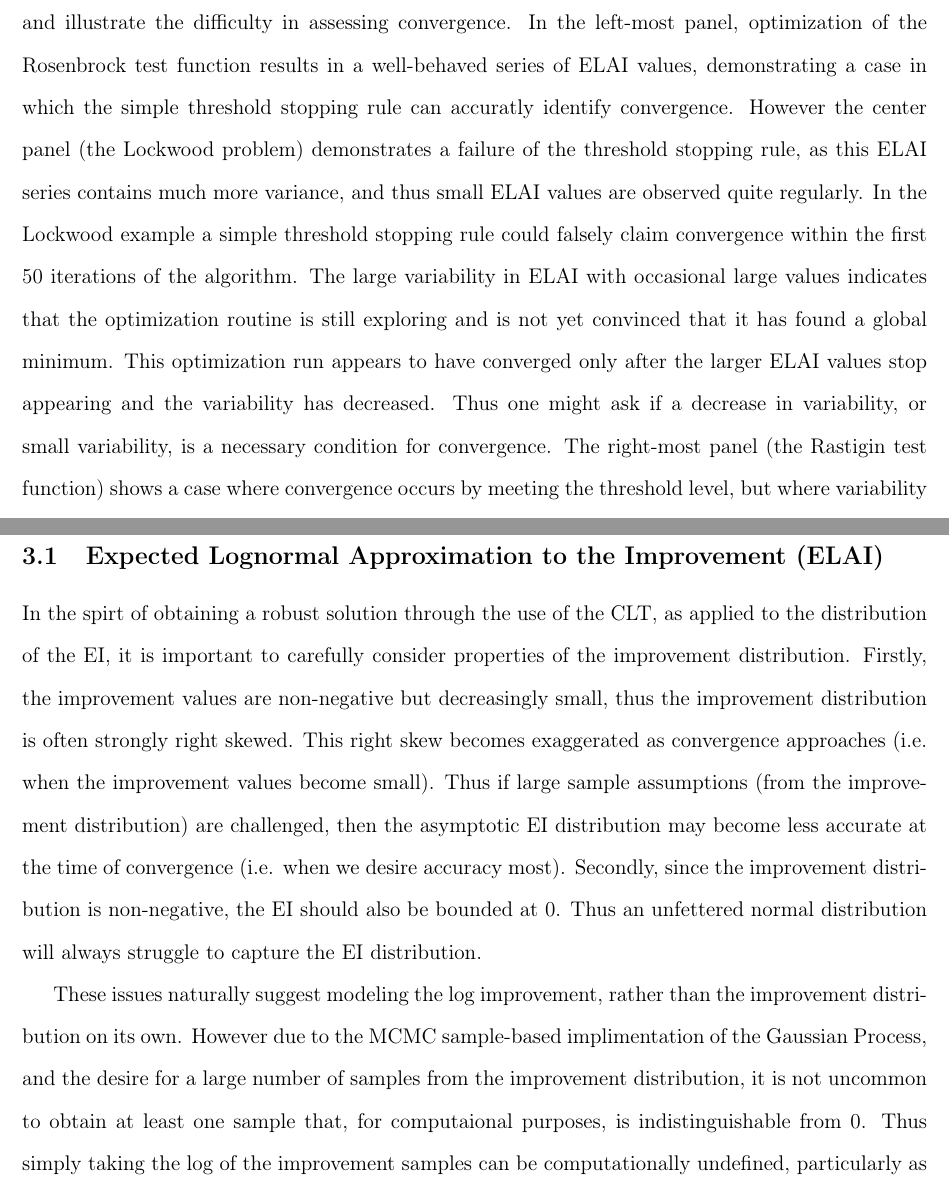
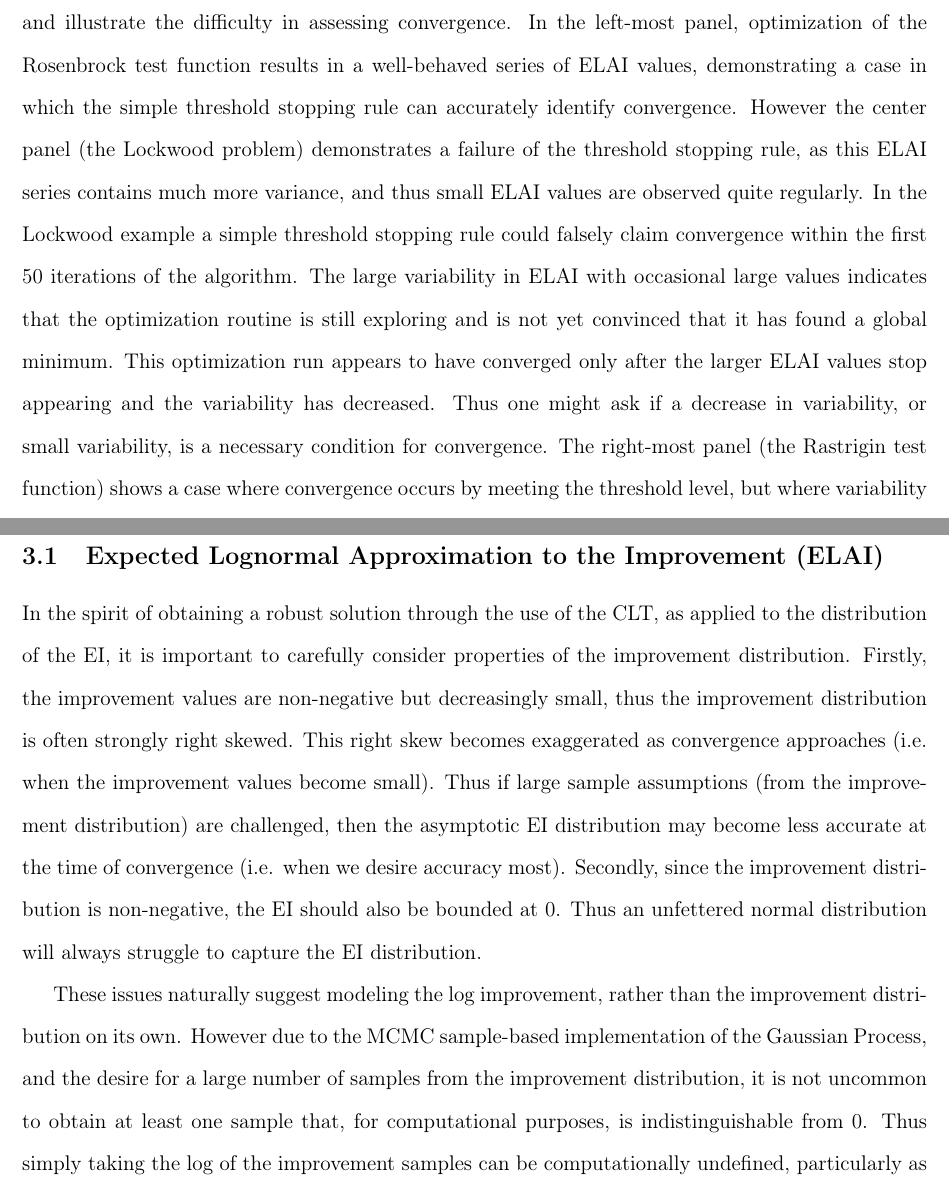
Before and after one commit to gasduster99/nickHerbie, a LaTeX paper (spcConverge.tex): two parts of pages 3 and 5 of 7, joined at a grey line, cut so that both start at the same text. Compiled offline with pdfLaTeX.

Commit message:
some spell checking

```diff
--- a/spcConverge.tex
+++ b/spcConverge.tex
@@ -233,7 +233,7 @@ illustrate the difficulty in assessing convergence.
 %
 In the left-most panel, optimization of the Rosenbrock test function
 results in a well-behaved series of ELAI values, demonstrating a case in
-which the simple threshold stopping rule can accuratly identify convergence.
+which the simple threshold stopping rule can accurately identify convergence.
 %as this series
 However the center panel (the Lockwood problem) demonstrates a failure of
 the threshold stopping rule, as this ELAI series contains much more
@@ -252,7 +252,7 @@ larger ELAI values stop appearing and the variability has decreased.
 Thus one might ask if a decrease in variability, or small variability,
 is a necessary condition for convergence.
 %
-The right-most panel (the Rastigin test function)
+The right-most panel (the Rastrigin test function)
 shows a case where convergence occurs by meeting the threshold level,
 but where variability has increased, demonstrating that a decrease in
 variability is not a necessary condition.
@@ -335,14 +335,14 @@ Furthermore, this logic relies upon the typical asymptotic results of the centra
 %
 
 %
-In the spirt of obtaining a robust solution through the use of the CLT, as applied to the distribution of the EI, it is important to carefully consider properties of the improvement distribution.
+In the spirit of obtaining a robust solution through the use of the CLT, as applied to the distribution of the EI, it is important to carefully consider properties of the improvement distribution.
 %
 Firstly, the improvement values are non-negative but decreasingly small, thus the improvement distribution is often strongly right skewed.
 %
 This right skew becomes exaggerated as convergence approaches (i.e. when the improvement values become small).
 %
 Thus if large sample assumptions (from the improvement distribution) are challenged, then the asymptotic EI distribution may become less accurate at the time of convergence (i.e. when we desire accuracy most).
-%Additionally, since the I(x) criterion is naturally bounded at 0, an unfettered normal distribution will always struggle to model the EI criterion since the normal distribution will never respect itsboundary conditions.
+%Additionally, since the I(x) criterion is naturally bounded at 0, an unfettered normal distribution will always struggle to model the EI criterion since the normal distribution will never respect its boundary conditions.
 Secondly, since the improvement distribution is non-negative, the EI should also be bounded at 0.
 %
 Thus an unfettered normal distribution will always struggle to capture the EI distribution.
@@ -353,7 +353,7 @@ Thus an unfettered normal distribution will always struggle to capture the EI di
 %
 These issues naturally suggest modeling the log improvement, rather than the improvement distribution on its own.
 %
-However due to the MCMC sample-based implimentation of the Gaussian Process, and the desire for a large number of samples from the improvement distribution, it is not uncommon to obtain at least one sample that, for computaional purposes, is indistinguishable from 0.
+However due to the MCMC sample-based implementation of the Gaussian Process, and the desire for a large number of samples from the improvement distribution, it is not uncommon to obtain at least one sample that, for computational purposes, is indistinguishable from 0.
 %
 Thus simply taking the log of the improvement samples can be computationally undefined, particularly as convergence approaches.
 
```
Also changed, not shown: spcConverge.pdf, spcConverge.tex (16 more changed lines), 1 other file.
